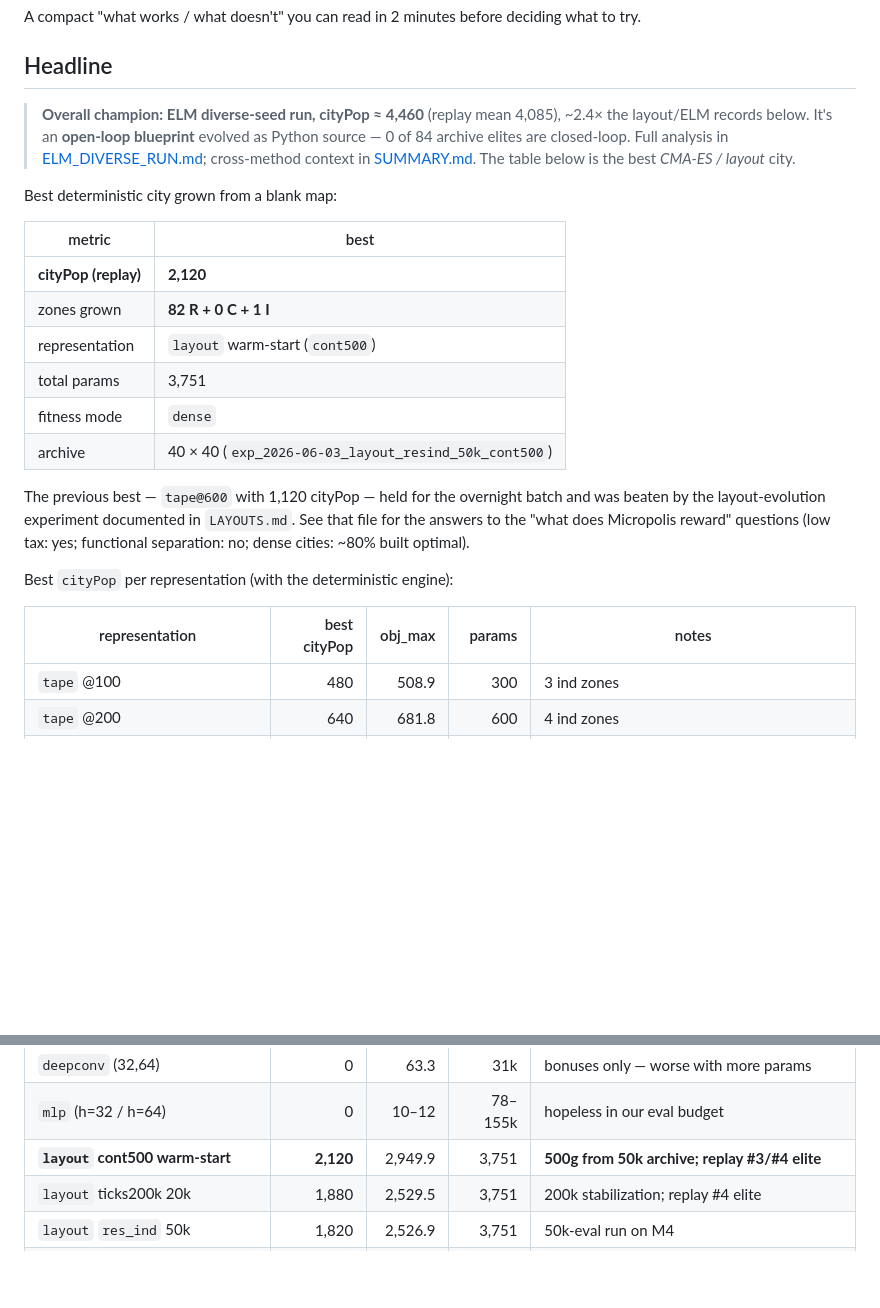
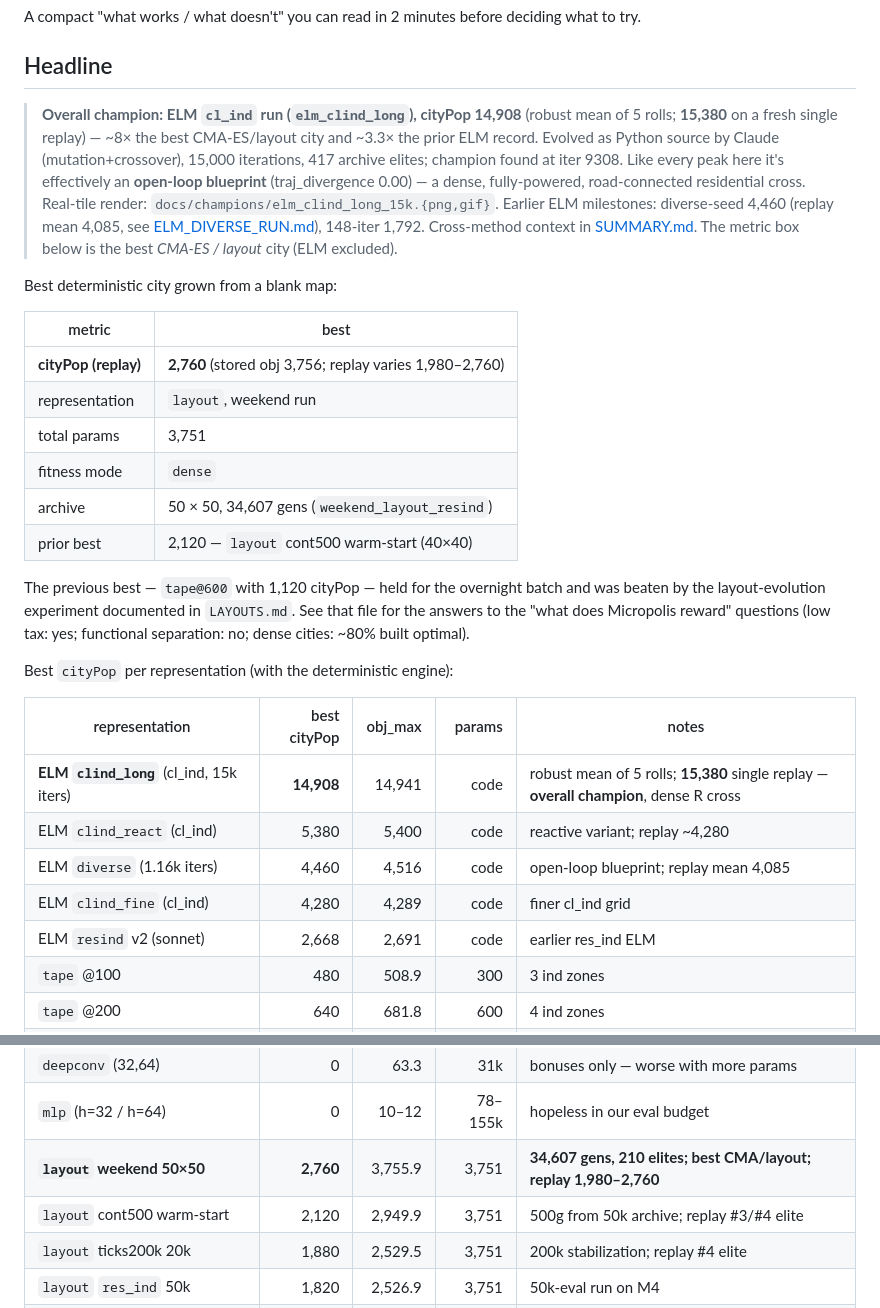
Before and after one commit to togelius/slimcity, a Markdown page: RESULTS.md, 2 parts joined by grey strips. GitHub-like rendering; blank space fills up the shorter version.

```diff
--- a/RESULTS.md
+++ b/RESULTS.md
@@ -5,22 +5,28 @@ deciding what to try.
 
 ## Headline
 
-> **Overall champion: ELM diverse-seed run, cityPop ≈ 4,460** (replay mean
-> 4,085), ~2.4× the layout/ELM records below. It's an **open-loop blueprint**
-> evolved as Python source — 0 of 84 archive elites are closed-loop. Full
-> analysis in [ELM_DIVERSE_RUN.md](ELM_DIVERSE_RUN.md); cross-method context in
-> [SUMMARY.md](SUMMARY.md). The table below is the best *CMA-ES / layout* city.
+> **Overall champion: ELM `cl_ind` run (`elm_clind_long`), cityPop 14,908**
+> (robust mean of 5 rolls; **15,380** on a fresh single replay) — ~8× the best
+> CMA-ES/layout city and ~3.3× the prior ELM record. Evolved as Python source
+> by Claude (mutation+crossover), 15,000 iterations, 417 archive elites;
+> champion found at iter 9308. Like every peak here it's effectively an
+> **open-loop blueprint** (traj_divergence 0.00) — a dense, fully-powered,
+> road-connected residential cross. Real-tile render:
+> `docs/champions/elm_clind_long_15k.{png,gif}`. Earlier ELM milestones:
+> diverse-seed 4,460 (replay mean 4,085, see [ELM_DIVERSE_RUN.md](ELM_DIVERSE_RUN.md)),
+> 148-iter 1,792. Cross-method context in [SUMMARY.md](SUMMARY.md). The metric
+> box below is the best *CMA-ES / layout* city (ELM excluded).
 
 Best deterministic city grown from a blank map:
 
 | metric                                 | best |
 | -------------------------------------- | ---- |
-| **cityPop (replay)**                   | **2,120** |
-| zones grown                            | **82 R + 0 C + 1 I**    |
-| representation                         | `layout` warm-start (`cont500`) |
+| **cityPop (replay)**                   | **2,760** (stored obj 3,756; replay varies 1,980–2,760) |
+| representation                         | `layout`, weekend run |
 | total params                           | 3,751 |
 | fitness mode                           | `dense` |
-| archive                                | 40 × 40 (`exp_2026-06-03_layout_resind_50k_cont500`) |
+| archive                                | 50 × 50, 34,607 gens (`weekend_layout_resind`) |
+| prior best                             | 2,120 — `layout` cont500 warm-start (40×40) |
 
 The previous best — `tape@600` with 1,120 cityPop — held for the
 overnight batch and was beaten by the layout-evolution experiment
@@ -32,6 +38,11 @@ Best `cityPop` per representation (with the deterministic engine):
 
 | representation             | best cityPop | obj_max | params  | notes |
 | -------------------------- | -----------: | ------: | ------: | ----- |
+| **ELM `clind_long`** (cl_ind, 15k iters) | **14,908** | 14,941 | code | robust mean of 5 rolls; **15,380** single replay — **overall champion**, dense R cross |
+| ELM `clind_react` (cl_ind) | 5,380 | 5,400 | code | reactive variant; replay ~4,280 |
+| ELM `diverse` (1.16k iters) | 4,460 | 4,516 | code | open-loop blueprint; replay mean 4,085 |
+| ELM `clind_fine` (cl_ind) | 4,280 | 4,289 | code | finer cl_ind grid |
+| ELM `resind` v2 (sonnet) | 2,668 | 2,691 | code | earlier res_ind ELM |
 | `tape` @100                |          480 |   508.9 |    300  | 3 ind zones |
 | `tape` @200                |          640 |   681.8 |    600  | 4 ind zones |
 | `tape` @300 growth ec      |          660 |   701.2 |    900  | **R+I mix at only 300 actions** (entropy_count curriculum) |
@@ -52,7 +63,8 @@ Best `cityPop` per representation (with the deterministic engine):
 | `rich_deepconv` (16,32) varied 40g | 0 |   104.2 |    12k  | same |
 | `deepconv` (32,64)         |            0 |    63.3 |    31k  | bonuses only — worse with more params |
 | `mlp` (h=32 / h=64)        |            0 |   10–12 | 78–155k | hopeless in our eval budget |
-| **`layout` cont500 warm-start** |    **2,120** | 2,949.9 |  3,751  | **500g from 50k archive; replay #3/#4 elite** |
+| **`layout` weekend 50×50** |    **2,760** | 3,755.9 |  3,751  | **34,607 gens, 210 elites; best CMA/layout; replay 1,980–2,760** |
+| `layout` cont500 warm-start |        2,120 | 2,949.9 |  3,751  | 500g from 50k archive; replay #3/#4 elite |
 | `layout` ticks200k 20k           |        1,880 | 2,529.5 |  3,751  | 200k stabilization; replay #4 elite |
 | `layout` `res_ind` 50k           |        1,820 | 2,526.9 |  3,751  | 50k-eval run on M4 |
 | `layout` `res_ind` 10k     |        1,680 | 2,255.2 |  3,751  | first layout milestone, see [LAYOUTS.md](LAYOUTS.md) |
```
Also changed, not shown: SUMMARY.md (+22 -15 lines).
